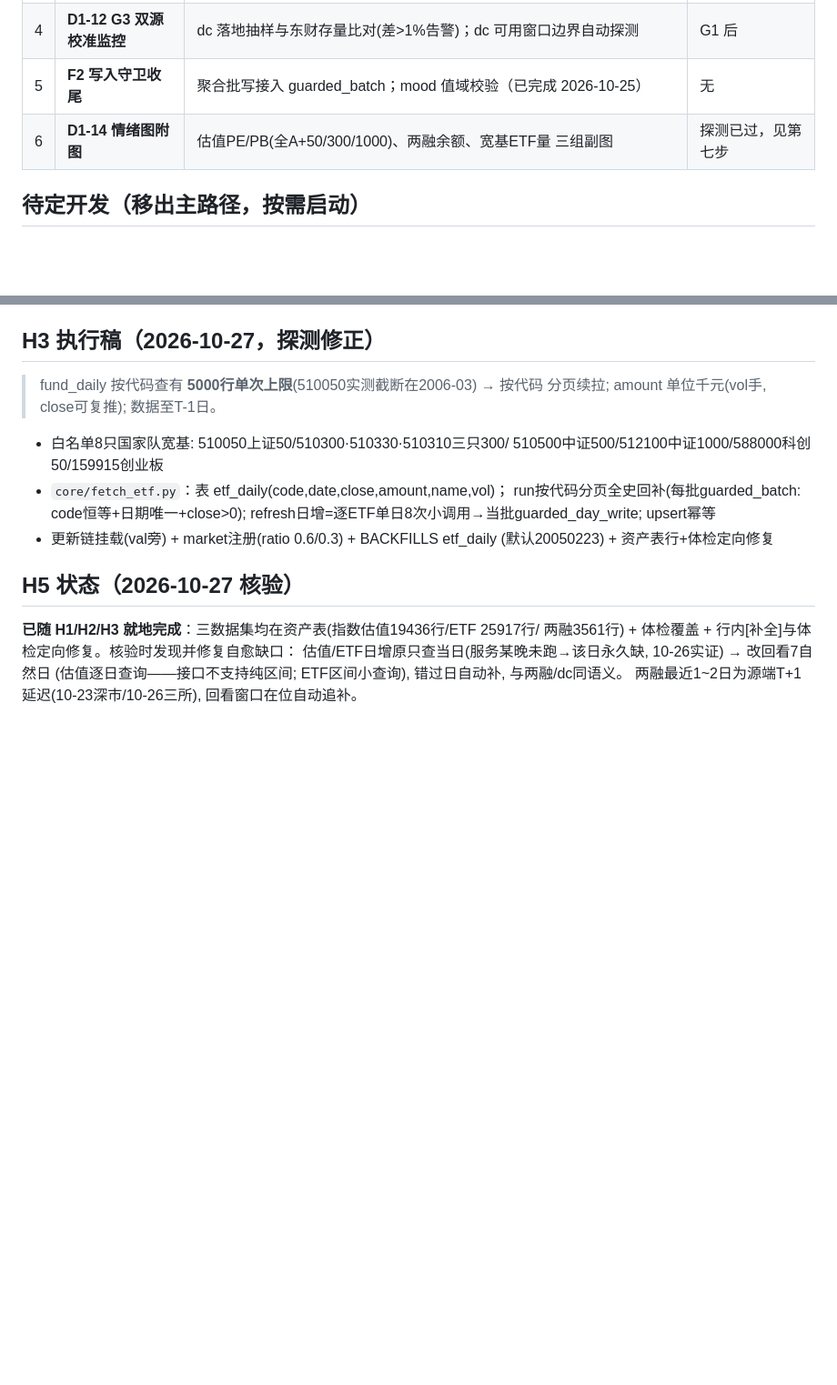
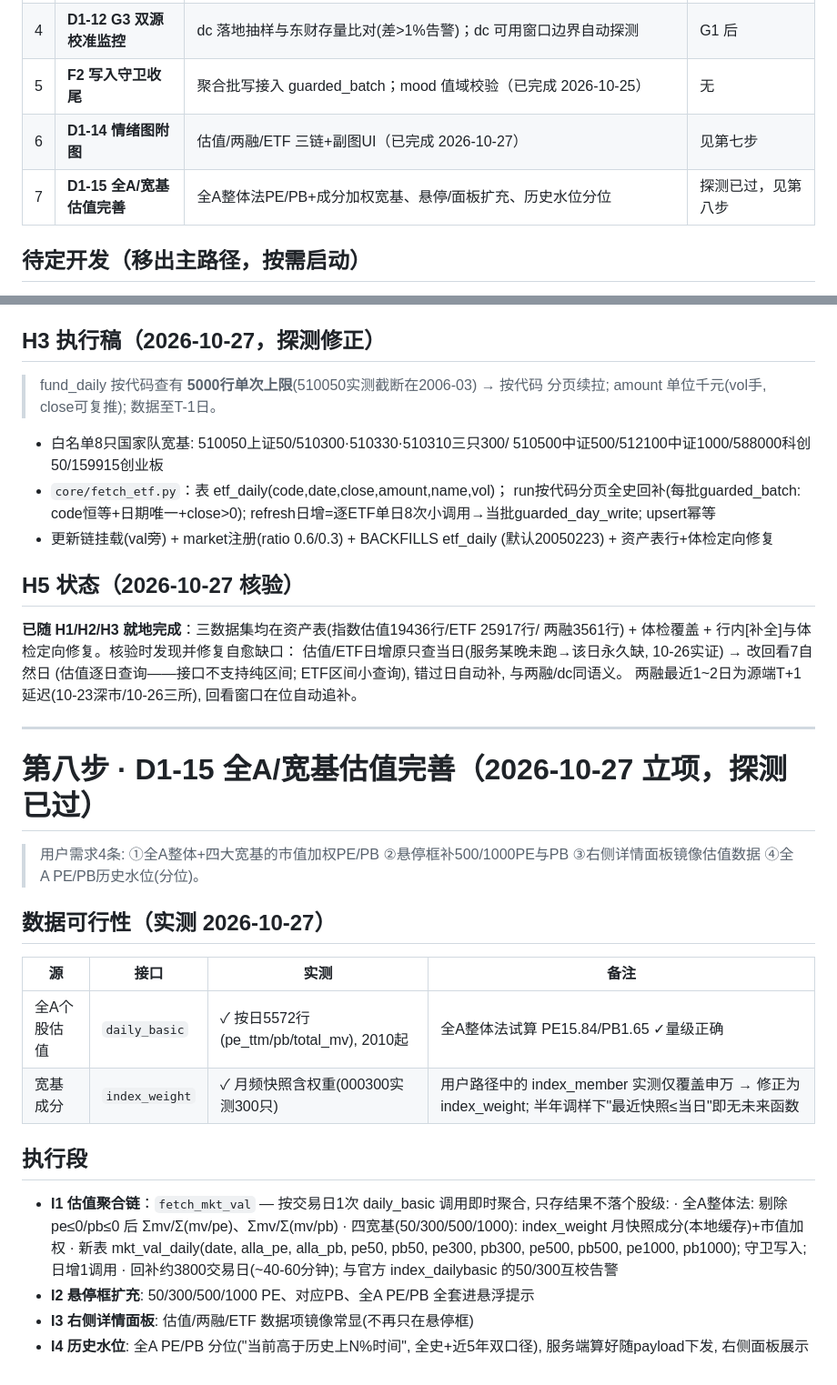
Before and after one commit to zhongbinling/stock_analyze, a Markdown page: docs/开发计划-数据备份与维护.md, 2 parts joined by grey strips. Shown at 91% size. Drawn GitHub-style; blank space fills up the shorter version.

Commit message:
docs: D1-15 全A/宽基估值完善立项(用户4条, 探测已过)
探测修正: 宽基成分 index_member 仅覆盖申万 → index_weight月快照
(实测300只含权重); daily_basic 全A整体法试算 PE15.84/PB1.65 ✓。

Co-Authored-By: Claude Opus 5 (1M context) <noreply@anthropic.com>

```diff
--- a/docs/开发计划-数据备份与维护.md
+++ b/docs/开发计划-数据备份与维护.md
@@ -329,7 +329,8 @@ backup_daily_n=14 backup_weekly_n=8  backup_manual_n=5
 | 3 | **D1-12 G2 资金流迁移** | sector_fundflow ← moneyflow_ind_dc(net_amount)；解决每日仅28板块+缺10-22/23 | 先做口径比对 |
 | 4 | **D1-12 G3 双源校准监控** | dc 落地抽样与东财存量比对(差>1%告警)；dc 可用窗口边界自动探测 | G1 后 |
 | 5 | **F2 写入守卫收尾** | 聚合批写接入 guarded_batch；mood 值域校验（已完成 2026-10-25） | 无 |
-| 6 | **D1-14 情绪图附图** | 估值PE/PB(全A+50/300/1000)、两融余额、宽基ETF量 三组副图 | 探测已过，见第七步 |
+| 6 | **D1-14 情绪图附图** | 估值/两融/ETF 三链+副图UI（已完成 2026-10-27） | 见第七步 |
+| 7 | **D1-15 全A/宽基估值完善** | 全A整体法PE/PB+成分加权宽基、悬停/面板扩充、历史水位分位 | 探测已过，见第八步 |
 
 ## 待定开发（移出主路径，按需启动）
 
@@ -487,3 +488,31 @@ backup_daily_n=14 backup_weekly_n=8  backup_manual_n=5
 估值/ETF日增原只查当日(服务某晚未跑→该日永久缺, 10-26实证) → 改回看7自然日
 (估值逐日查询——接口不支持纯区间; ETF区间小查询), 错过日自动补, 与两融/dc同语义。
 两融最近1~2日为源端T+1延迟(10-23深市/10-26三所), 回看窗口在位自动追补。
+
+---
+
+# 第八步 · D1-15 全A/宽基估值完善（2026-10-27 立项，探测已过）
+
+> 用户需求4条: ①全A整体+四大宽基的市值加权PE/PB ②悬停框补500/1000PE与PB
+> ③右侧详情面板镜像估值数据 ④全A PE/PB历史水位(分位)。
+
+## 数据可行性（实测 2026-10-27）
+
+| 源 | 接口 | 实测 | 备注 |
+|---|---|---|---|
+| 全A个股估值 | `daily_basic` | ✓ 按日5572行(pe_ttm/pb/total_mv), 2010起 | 全A整体法试算 PE15.84/PB1.65 ✓量级正确 |
+| 宽基成分 | `index_weight` | ✓ 月频快照含权重(000300实测300只) | 用户路径中的 index_member 实测仅覆盖申万 → 修正为 index_weight; 半年调样下"最近快照≤当日"即无未来函数 |
+
+## 执行段
+
+- **I1 估值聚合链**：`fetch_mkt_val` — 按交易日1次 daily_basic 调用即时聚合,
+  只存结果不落个股级:
+  · 全A整体法: 剔除 pe≤0/pb≤0 后 Σmv/Σ(mv/pe)、Σmv/Σ(mv/pb)
+  · 四宽基(50/300/500/1000): index_weight 月快照成分(本地缓存)+市值加权
+  · 新表 mkt_val_daily(date, alla_pe, alla_pb, pe50, pb50, pe300, pb300,
+    pe500, pb500, pe1000, pb1000); 守卫写入; 日增1调用
+  · 回补约3800交易日(~40-60分钟); 与官方 index_dailybasic 的50/300互校告警
+- **I2 悬停框扩充**: 50/300/500/1000 PE、对应PB、全A PE/PB 全套进悬浮提示
+- **I3 右侧详情面板**: 估值/两融/ETF 数据项镜像常显(不再只在悬停框)
+- **I4 历史水位**: 全A PE/PB 分位("当前高于历史上N%时间", 全史+近5年双口径),
+  服务端算好随payload下发, 右侧面板展示
```
